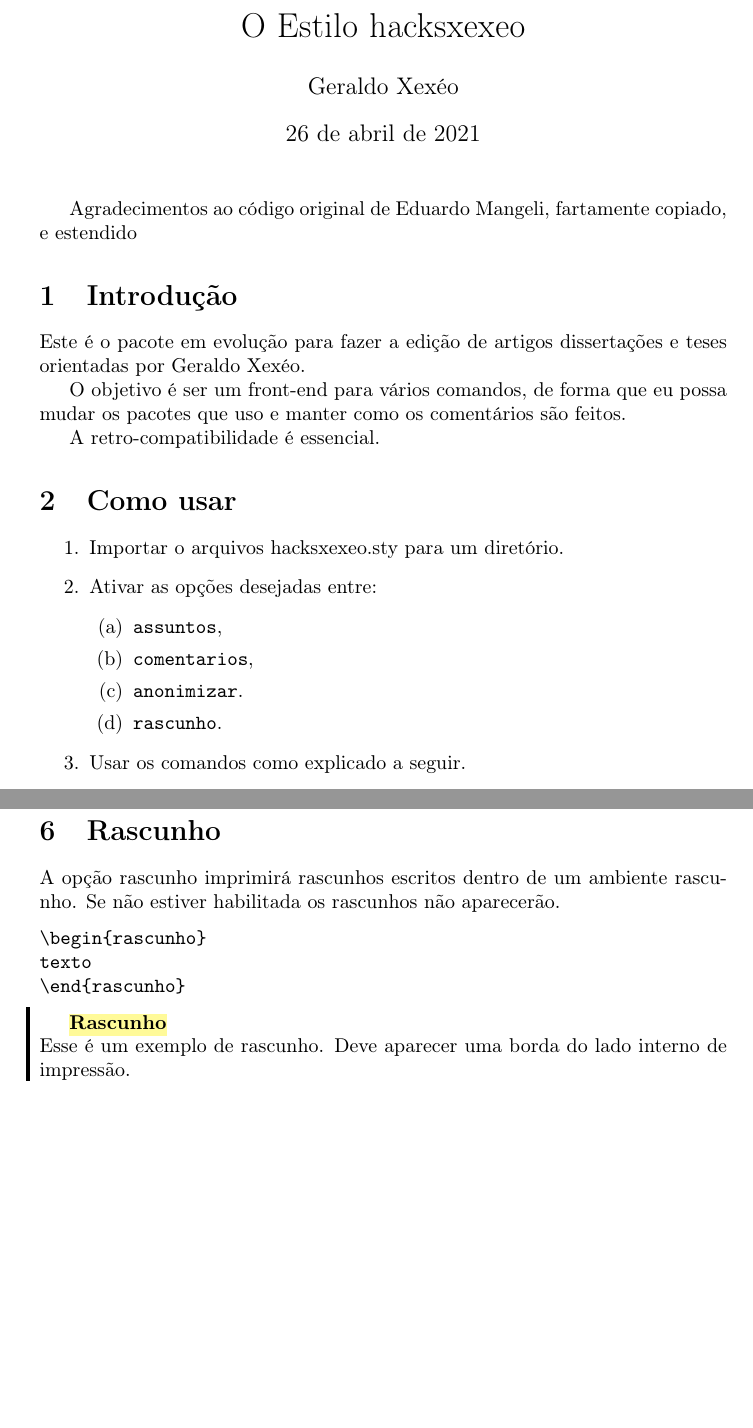
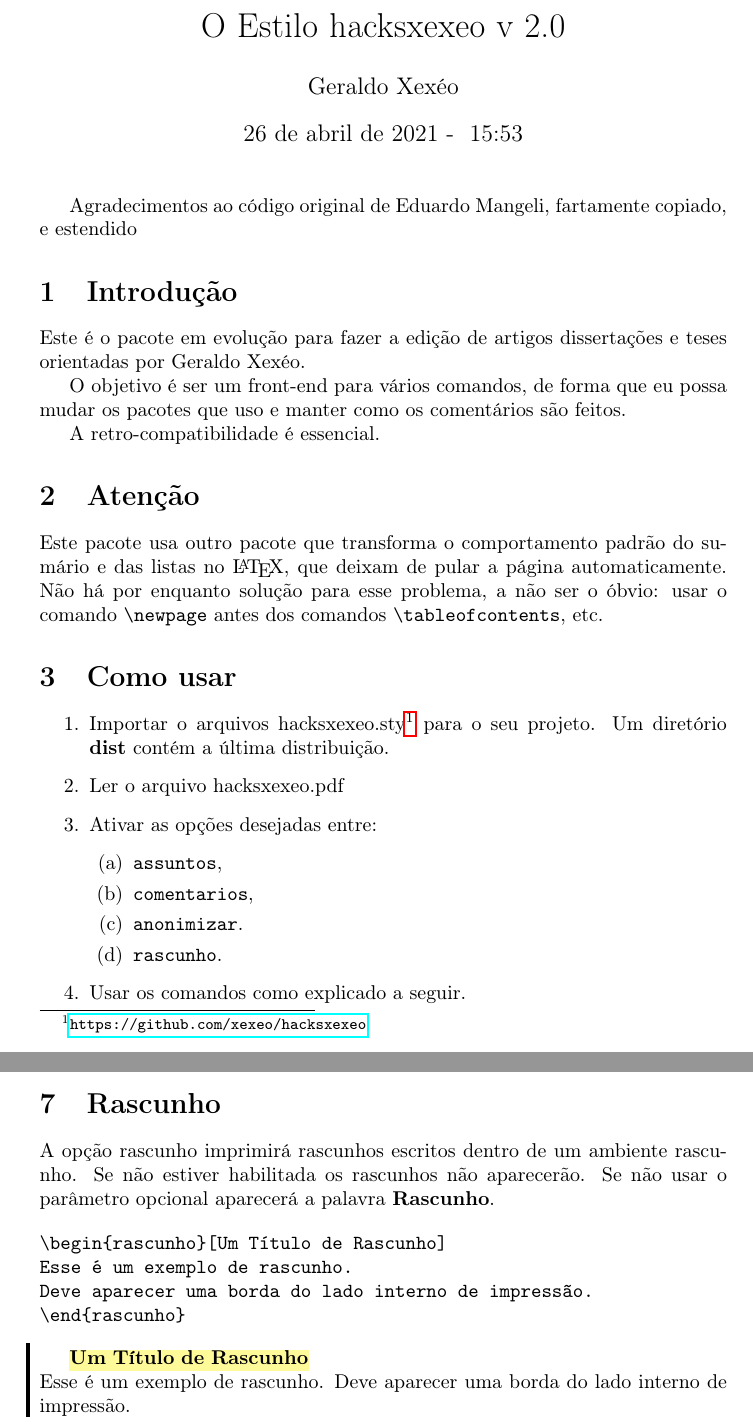
Before and after one commit to xexeo/hacksxexeo, a LaTeX document (hacksxexeo.tex, which reads hacksxexeo.sty): two parts of pages 1 and 4 of 7 before the commit and two parts of pages 1 and 4 of 8 after it, joined at a grey line, cut so that both start at the same text, the shorter picture padded with empty space. Compiled offline with pdfLaTeX.

Commit message:
Rascunho e correções no manual, inclusive como passar por cima do erro do sumário não pular página.

```diff
--- a/hacksxexeo.sty
+++ b/hacksxexeo.sty
@@ -1,5 +1,7 @@
 \NeedsTeXFormat{LaTeX2e}
 \ProvidesPackage{hacksxexeo}[2021/04/26 - Para trabalhar com o orientador Geraldo Xexéo]
+
+\newcommand{\hacksxexeoversion}{2.0}
 
 \newif\if@showcomentario\@showcomentariofalse
 \DeclareOption{comentarios}{
--- a/main.tex
+++ b/hacksxexeo.tex
@@ -1,17 +1,21 @@
+% Versão 2.0
 \documentclass{article}
 \usepackage[T1]{fontenc}
 \usepackage{csquotes}
 \usepackage[brazilian]{babel}
 \usepackage{xcolor}
 \usepackage[rascunho,comentarios,anonimizar,assuntos]{hacksxexeo}
+\usepackage{datetime}
+\usepackage{hyperref}
 
 
 \usepackage[citestyle=authoryear,articlein=false,
 style=ext-authoryear-comp,natbib=true]{biblatex}
 \addbibresource{biblio.bib}
 
-\title{O Estilo hacksxexeo}
+\title{O Estilo hacksxexeo v\ \hacksxexeoversion}
 \author{Geraldo Xexéo}
+\date{\today\ - \ \currenttime}
 
 %\defineauthorc{xexeo}{red}
 
@@ -33,10 +37,15 @@ O objetivo é ser um front-end para vários comandos, de forma que eu possa muda
 
 A retro-compatibilidade é essencial.
 
+\section{Atenção}
+
+Este pacote usa outro pacote que transforma o comportamento padrão do sumário e das listas no \LaTeX, que deixam de pular a página automaticamente. Não há por enquanto solução para esse problema, a não ser o óbvio: usar o comando \verb!\newpage! antes dos comandos \verb!\tableofcontents!, etc.
+
 \section{Como usar}
 
 \begin{enumerate}
-    \item Importar o arquivos hacksxexeo.sty para um diretório.
+    \item Importar o arquivos hacksxexeo.sty\footnote{\url{https://github.com/xexeo/hacksxexeo}} para o seu  projeto. Um diretório \textbf{dist} contém a última distribuição.
+    \item Ler o arquivo hacksxexeo.pdf
     \item Ativar as opções desejadas entre:
     \begin{enumerate}
         \item \verb!assuntos!,
@@ -167,16 +178,18 @@ Cores podem ser trocadas redefinindo o valor das variáveis.
 
 \section{Rascunho}
 
-A opção rascunho imprimirá rascunhos escritos dentro de um ambiente rascunho. Se não estiver habilitada os rascunhos não aparecerão.
+A opção rascunho imprimirá rascunhos escritos dentro de um ambiente rascunho. Se não estiver habilitada os rascunhos não aparecerão. Se não usar o parâmetro opcional aparecerá a palavra \textbf{Rascunho}.
 
 \begin{verbatim}
-\begin{rascunho}
-texto
+\begin{rascunho}[Um Título de Rascunho]
+Esse é um exemplo de rascunho.
+Deve aparecer uma borda do lado interno de impressão.
 \end{rascunho}
 \end{verbatim}
 
-\begin{rascunho}
-Esse é um exemplo de rascunho. Deve aparecer uma borda do lado interno de impressão.
+\begin{rascunho}[Um Título de Rascunho]
+Esse é um exemplo de rascunho.
+Deve aparecer uma borda do lado interno de impressão.
 \end{rascunho}
 
 \section{Pacotes exigidos}
```
Also changed, not shown: main.pdf (deleted), hacksxexeo.tex (6 more changed lines).
